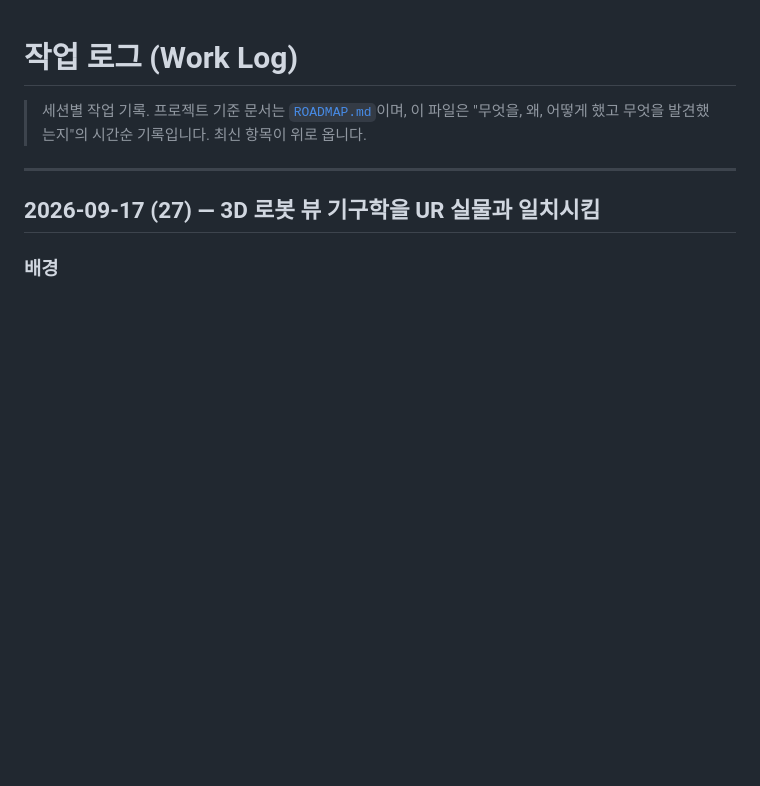
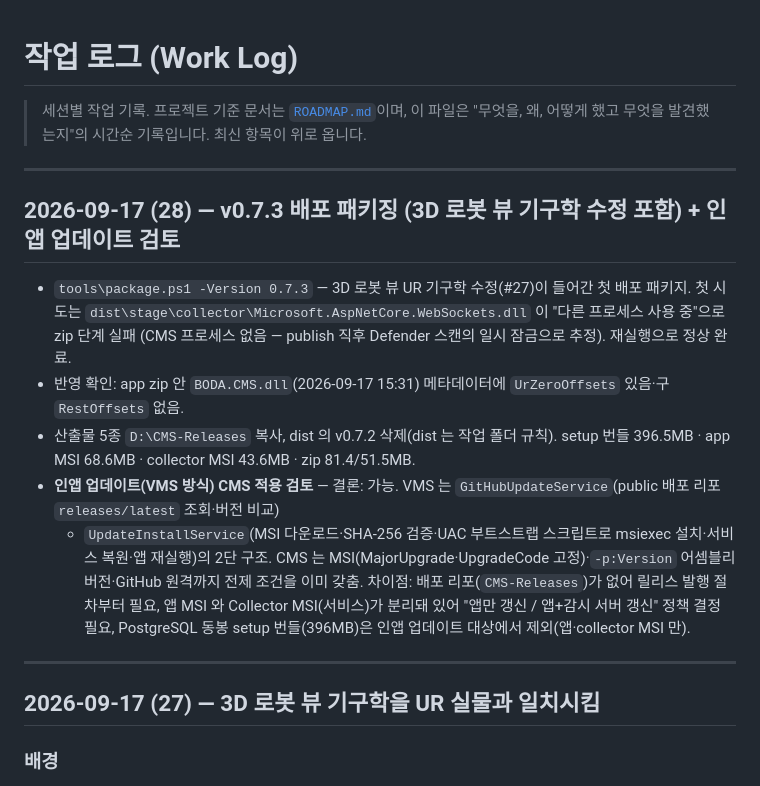
Before and after one commit to j2ase1862/BODA.CMS, a Markdown page: docs/WORKLOG.md, the part around the change. Drawn GitHub-style; blank space fills up the shorter version.

Commit message:
WORKLOG: v0.7.3 배포 패키징 기록 (3D 로봇 뷰 기구학 수정 포함) + 인앱 업데이트 검토
Co-Authored-By: Claude Fable 5.1 <noreply@anthropic.com>

```diff
--- a/docs/WORKLOG.md
+++ b/docs/WORKLOG.md
@@ -1,6 +1,22 @@
 # 작업 로그 (Work Log)
 
 > 세션별 작업 기록. 프로젝트 기준 문서는 [`ROADMAP.md`](../ROADMAP.md)이며, 이 파일은 "무엇을, 왜, 어떻게 했고 무엇을 발견했는지"의 시간순 기록입니다. 최신 항목이 위로 옵니다.
+
+---
+
+## 2026-09-17 (28) — v0.7.3 배포 패키징 (3D 로봇 뷰 기구학 수정 포함) + 인앱 업데이트 검토
+
+- `tools\package.ps1 -Version 0.7.3` — 3D 로봇 뷰 UR 기구학 수정(#27)이 들어간 첫 배포 패키지.
+  첫 시도는 `dist\stage\collector\Microsoft.AspNetCore.WebSockets.dll` 이 "다른 프로세스 사용 중"으로 zip 단계 실패
+  (CMS 프로세스 없음 — publish 직후 Defender 스캔의 일시 잠금으로 추정). 재실행으로 정상 완료.
+- 반영 확인: app zip 안 `BODA.CMS.dll`(2026-09-17 15:31) 메타데이터에 `UrZeroOffsets` 있음·구 `RestOffsets` 없음.
+- 산출물 5종 `D:\CMS-Releases` 복사, dist 의 v0.7.2 삭제(dist 는 작업 폴더 규칙).
+  setup 번들 396.5MB · app MSI 68.6MB · collector MSI 43.6MB · zip 81.4/51.5MB.
+- **인앱 업데이트(VMS 방식) CMS 적용 검토** — 결론: 가능. VMS 는 `GitHubUpdateService`(public 배포 리포 `releases/latest` 조회·버전 비교)
+  + `UpdateInstallService`(MSI 다운로드·SHA-256 검증·UAC 부트스트랩 스크립트로 msiexec 설치·서비스 복원·앱 재실행)의 2단 구조.
+  CMS 는 MSI(MajorUpgrade·UpgradeCode 고정)·`-p:Version` 어셈블리 버전·GitHub 원격까지 전제 조건을 이미 갖춤.
+  차이점: 배포 리포(`CMS-Releases`)가 없어 릴리스 발행 절차부터 필요, 앱 MSI 와 Collector MSI(서비스)가 분리돼 있어
+  "앱만 갱신 / 앱+감시 서버 갱신" 정책 결정 필요, PostgreSQL 동봉 setup 번들(396MB)은 인앱 업데이트 대상에서 제외(앱·collector MSI 만).
 
 ---
 
```
